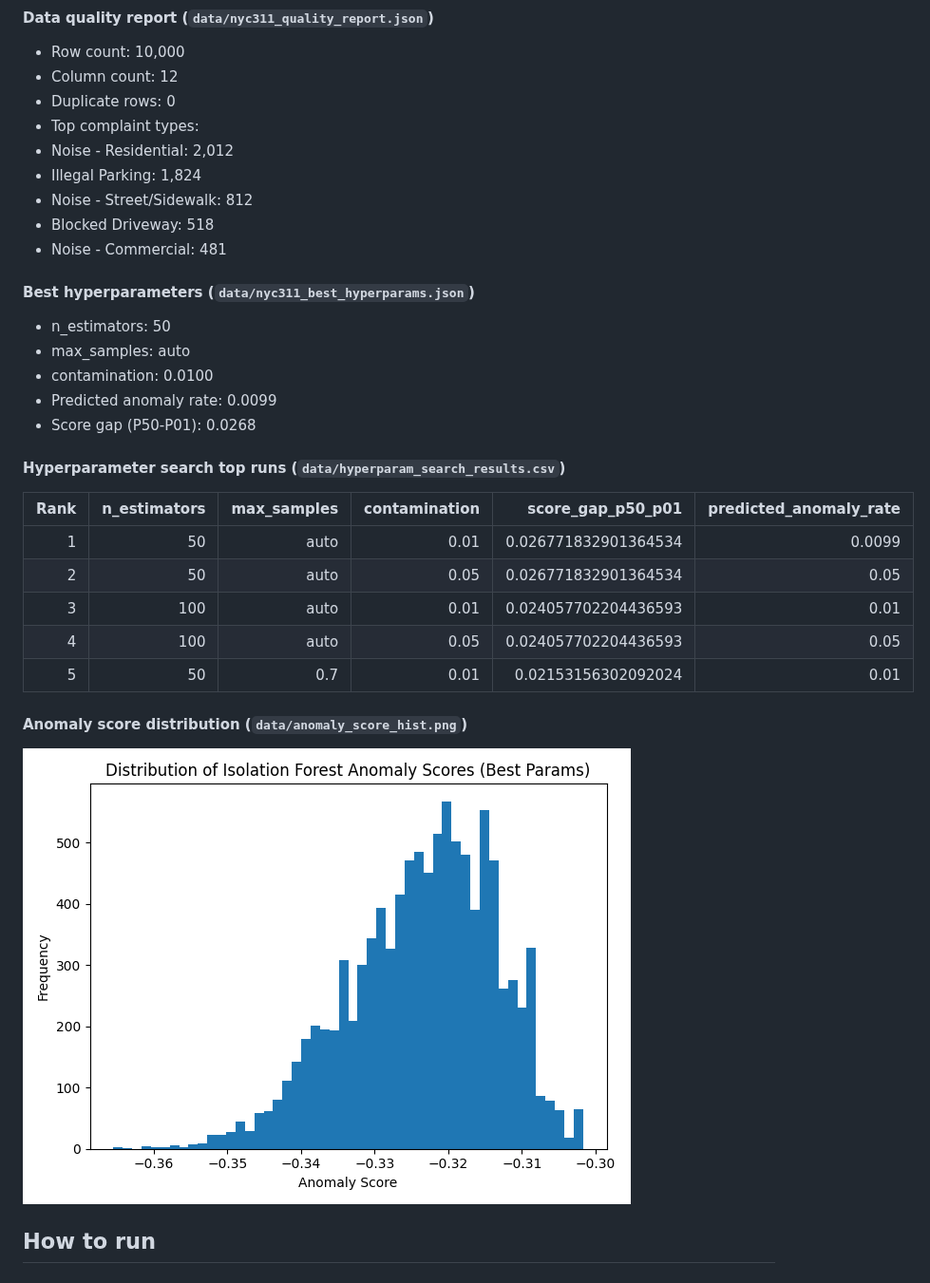
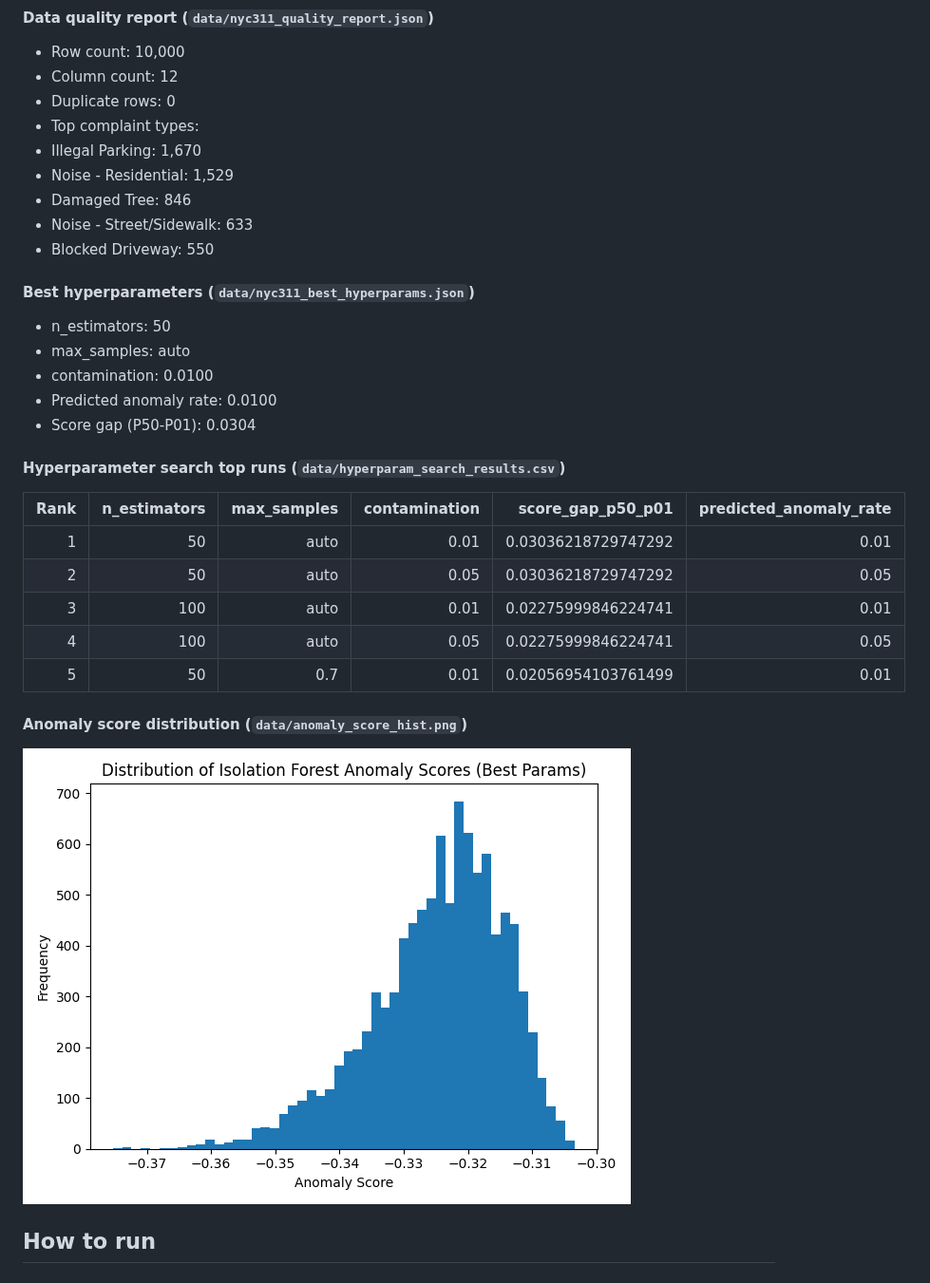
Before and after one commit to JUnelus/NYC-311-Service-Requests-Data-Quality-Assessment-Anomaly-Detection-Pipeline-ML-Hyperparameter-Tuning, a Markdown page: README.md, the part around one of its changes. Shown at 95% size. Drawn GitHub-style; pictures changed too: data/anomaly_score_hist.png.

Commit message:
chore: weekly NYC 311 report refresh

```diff
--- a/README.md
+++ b/README.md
@@ -132,27 +132,27 @@ _Last updated: 2026-06-01 11:59 UTC_
 - Column count: 12
 - Duplicate rows: 0
 - Top complaint types:
-- Noise - Residential: 2,012
-- Illegal Parking: 1,824
-- Noise - Street/Sidewalk: 812
-- Blocked Driveway: 518
-- Noise - Commercial: 481
+- Illegal Parking: 1,670
+- Noise - Residential: 1,529
+- Damaged Tree: 846
+- Noise - Street/Sidewalk: 633
+- Blocked Driveway: 550
 
 #### Best hyperparameters (`data/nyc311_best_hyperparams.json`)
 - n_estimators: 50
 - max_samples: auto
 - contamination: 0.0100
-- Predicted anomaly rate: 0.0099
-- Score gap (P50-P01): 0.0268
+- Predicted anomaly rate: 0.0100
+- Score gap (P50-P01): 0.0304
 
 #### Hyperparameter search top runs (`data/hyperparam_search_results.csv`)
 | Rank | n_estimators | max_samples | contamination | score_gap_p50_p01 | predicted_anomaly_rate |
 |---:|---:|---:|---:|---:|---:|
-| 1 | 50 | auto | 0.01 | 0.026771832901364534 | 0.0099 |
-| 2 | 50 | auto | 0.05 | 0.026771832901364534 | 0.05 |
-| 3 | 100 | auto | 0.01 | 0.024057702204436593 | 0.01 |
-| 4 | 100 | auto | 0.05 | 0.024057702204436593 | 0.05 |
-| 5 | 50 | 0.7 | 0.01 | 0.02153156302092024 | 0.01 |
+| 1 | 50 | auto | 0.01 | 0.03036218729747292 | 0.01 |
+| 2 | 50 | auto | 0.05 | 0.03036218729747292 | 0.05 |
+| 3 | 100 | auto | 0.01 | 0.02275999846224741 | 0.01 |
+| 4 | 100 | auto | 0.05 | 0.02275999846224741 | 0.05 |
+| 5 | 50 | 0.7 | 0.01 | 0.02056954103761499 | 0.01 |
 
 #### Anomaly score distribution (`data/anomaly_score_hist.png`)
 ![Latest anomaly score histogram](data/anomaly_score_hist.png)
```
Also changed, not shown: other parts of README.md (+1 -1 lines), 5 other files.
